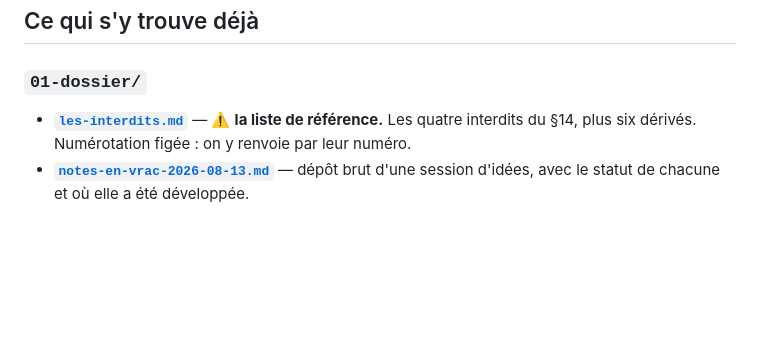
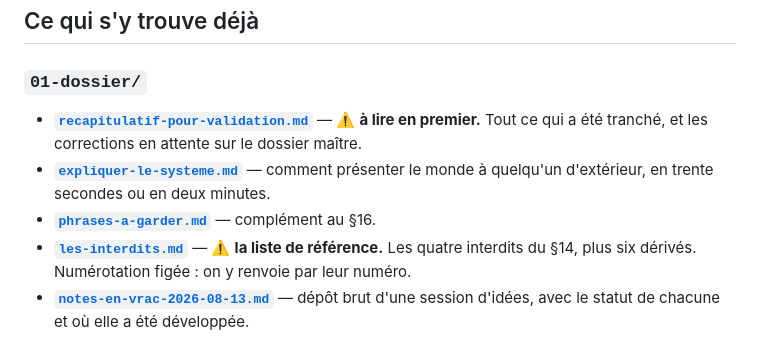
Before and after one commit to pandarvis/eclaircie, a Markdown page: LISEZ-MOI.md, the part around the change. GitHub-like rendering; blank space fills up the shorter version.

```diff
--- a/LISEZ-MOI.md
+++ b/LISEZ-MOI.md
@@ -32,6 +32,9 @@ Tout le reste en découle. Il reste à la racine exprès : on ne le cherche pas.
 ## Ce qui s'y trouve déjà
 
 ### `01-dossier/`
+- **[`recapitulatif-pour-validation.md`](01-dossier/recapitulatif-pour-validation.md)** — ⚠️ **à lire en premier.** Tout ce qui a été tranché, et les corrections en attente sur le dossier maître.
+- **[`expliquer-le-systeme.md`](01-dossier/expliquer-le-systeme.md)** — comment présenter le monde à quelqu'un d'extérieur, en trente secondes ou en deux minutes.
+- **[`phrases-a-garder.md`](01-dossier/phrases-a-garder.md)** — complément au §16.
 - **[`les-interdits.md`](01-dossier/les-interdits.md)** — ⚠️ **la liste de référence.** Les quatre interdits du §14, plus six dérivés. Numérotation figée : on y renvoie par leur numéro.
 - **[`notes-en-vrac-2026-08-13.md`](01-dossier/notes-en-vrac-2026-08-13.md)** — dépôt brut d'une session d'idées, avec le statut de chacune et où elle a été développée.
 
```
Also changed, not shown: 01-dossier/recapitulatif-pour-validation.md (added, +89 -0 lines).
